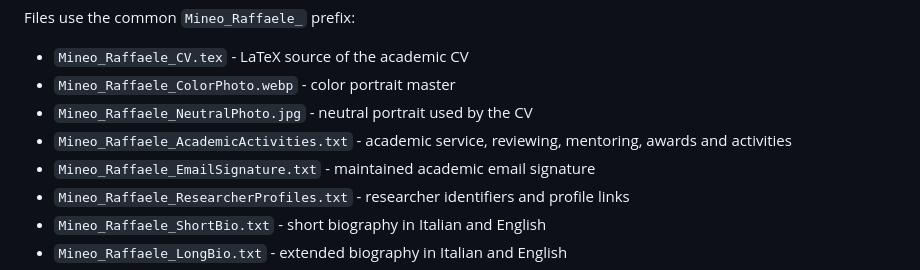
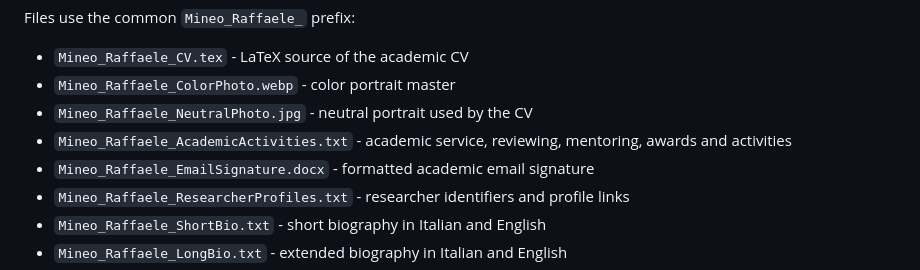
Before and after one commit to IngRaffaeleMineo/IngRaffaeleMineo.github.io, a Markdown page: README.md, the part around the change. Rendered like a GitHub page.

Commit message:
Document formatted email signature artifact

```diff
--- a/README.md
+++ b/README.md
@@ -30,7 +30,7 @@ Files use the common `Mineo_Raffaele_` prefix:
 - `Mineo_Raffaele_ColorPhoto.webp` - color portrait master
 - `Mineo_Raffaele_NeutralPhoto.jpg` - neutral portrait used by the CV
 - `Mineo_Raffaele_AcademicActivities.txt` - academic service, reviewing, mentoring, awards and activities
-- `Mineo_Raffaele_EmailSignature.txt` - maintained academic email signature
+- `Mineo_Raffaele_EmailSignature.docx` - formatted academic email signature
 - `Mineo_Raffaele_ResearcherProfiles.txt` - researcher identifiers and profile links
 - `Mineo_Raffaele_ShortBio.txt` - short biography in Italian and English
 - `Mineo_Raffaele_LongBio.txt` - extended biography in Italian and English
```
